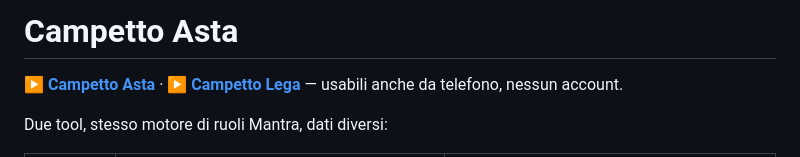
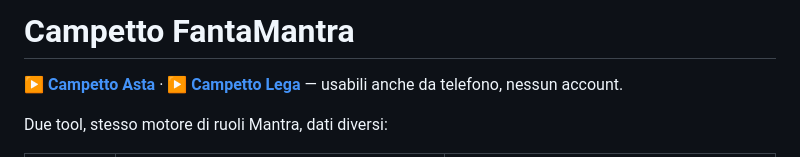
Before and after one commit to andreamurari/FantaMantra_SquadBuilder, a Markdown page: README.md, the part around the change. Drawn GitHub-style.

Commit message:
Rename project from Campetto Asta to Campetto FantaMantra

```diff
--- a/README.md
+++ b/README.md
@@ -1,4 +1,4 @@
-# Campetto Asta
+# Campetto FantaMantra
 
 **▶ [Campetto Asta](https://andreamurari.github.io/fantamantra-campetti/)** ·
 **▶ [Campetto Lega](https://andreamurari.github.io/fantamantra-campetti/campetto_lega.html)**
```
